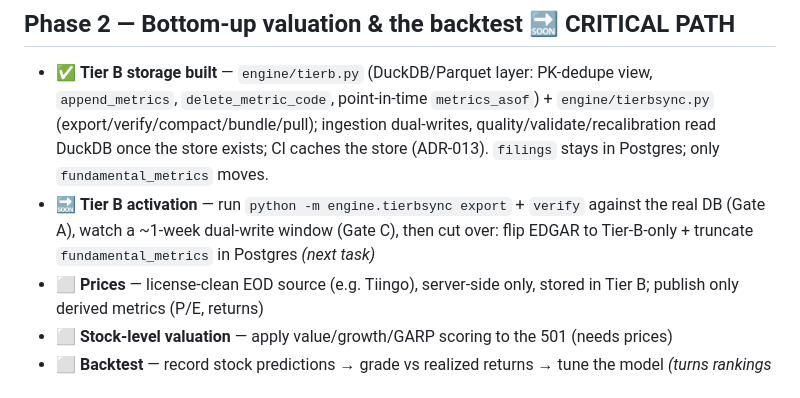
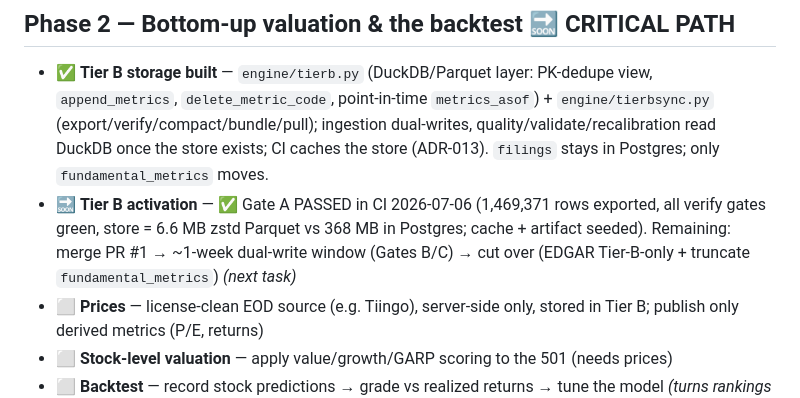
Before and after one commit to Karthik-Velu/global-index-valuation-agent, a Markdown page: docs/PLAN.md, the part around the change. Drawn GitHub-style.

```diff
--- a/docs/PLAN.md
+++ b/docs/PLAN.md
@@ -28,9 +28,10 @@ Legend: ✅ done · 🔜 next · ⬜ pending · 🔁 ongoing
   `engine/tierbsync.py` (export/verify/compact/bundle/pull); ingestion dual-writes,
   quality/validate/recalibration read DuckDB once the store exists; CI caches the store
   (ADR-013). `filings` stays in Postgres; only `fundamental_metrics` moves.
-- 🔜 **Tier B activation** — run `python -m engine.tierbsync export` + `verify` against
-  the real DB (Gate A), watch a ~1-week dual-write window (Gate C), then cut over:
-  flip EDGAR to Tier-B-only + truncate `fundamental_metrics` in Postgres  *(next task)*
+- 🔜 **Tier B activation** — ✅ Gate A PASSED in CI 2026-07-06 (1,469,371 rows exported,
+  all verify gates green, store = 6.6 MB zstd Parquet vs 368 MB in Postgres; cache +
+  artifact seeded). Remaining: merge PR #1 → ~1-week dual-write window (Gates B/C) →
+  cut over (EDGAR Tier-B-only + truncate `fundamental_metrics`)  *(next task)*
 - ⬜ **Prices** — license-clean EOD source (e.g. Tiingo), server-side only, stored in Tier B;
   publish only derived metrics (P/E, returns)
 - ⬜ **Stock-level valuation** — apply value/growth/GARP scoring to the 501 (needs prices)
```
Also changed, not shown: docs/STATUS.md (+13 -11 lines).
